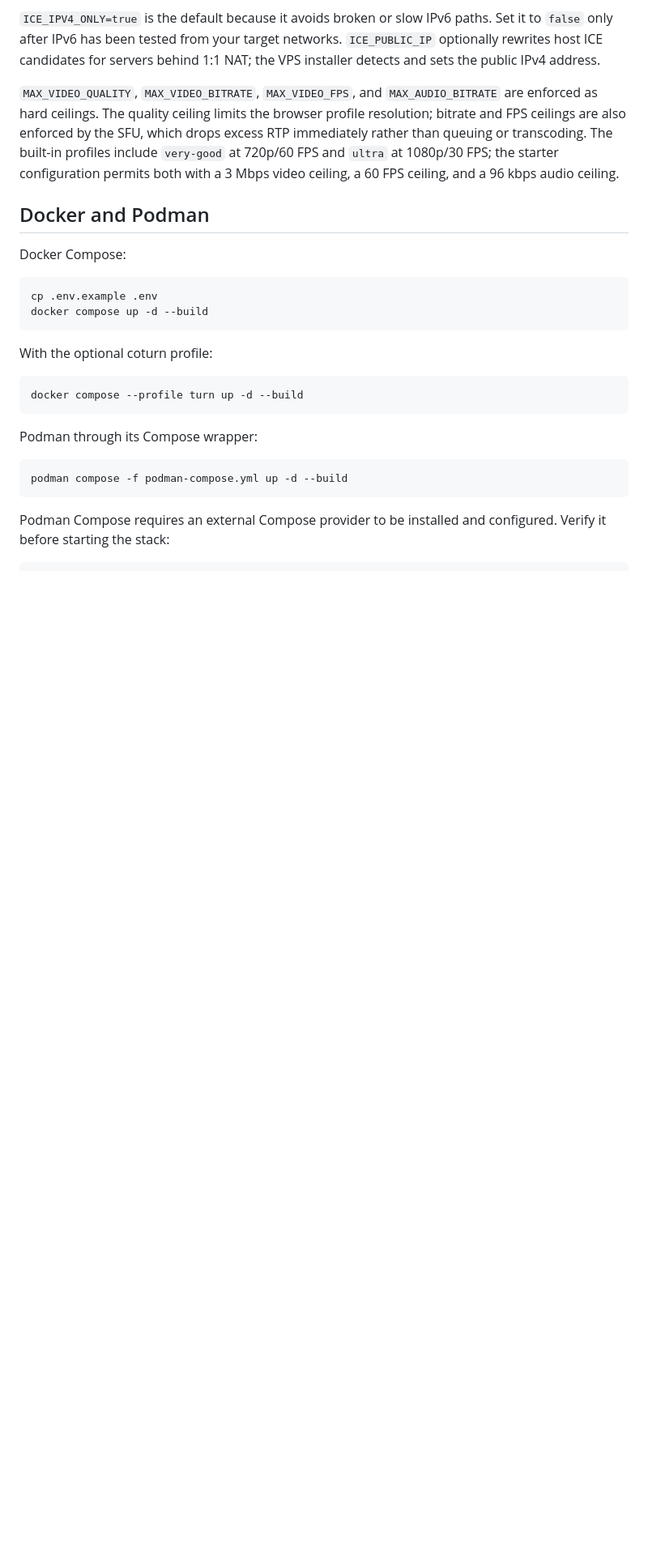
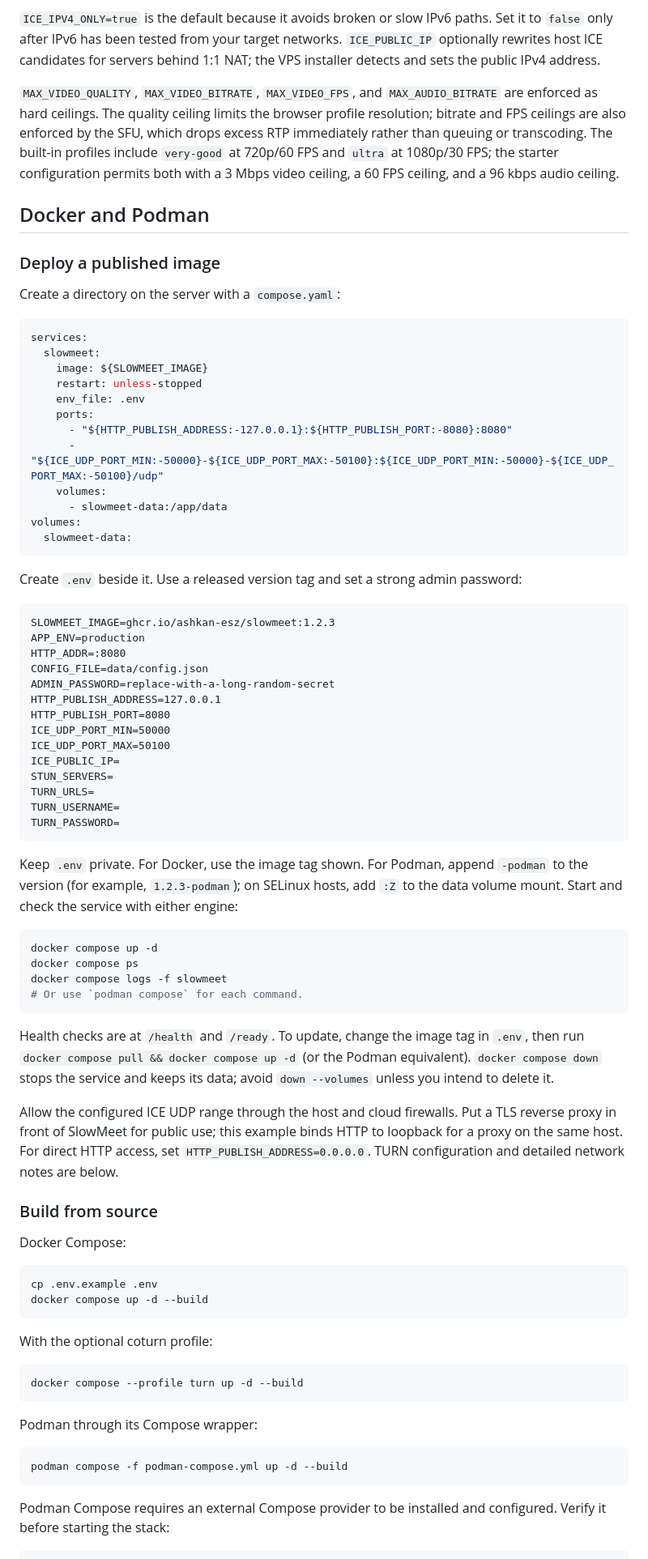
Before and after one commit to ashkan-esz/SlowMeet, a Markdown page: README.md, the part around one of its changes. Shown at 81% size. Rendered like a GitHub page; blank space fills up the shorter version.

Commit message:
feat: add doc for docker

````diff
--- a/README.md
+++ b/README.md
@@ -159,6 +159,69 @@ video ceiling, a 60 FPS ceiling, and a 96 kbps audio ceiling.
 
 ## Docker and Podman
 
+### Deploy a published image
+
+Create a directory on the server with a `compose.yaml`:
+
+```yaml
+services:
+  slowmeet:
+    image: ${SLOWMEET_IMAGE}
+    restart: unless-stopped
+    env_file: .env
+    ports:
+      - "${HTTP_PUBLISH_ADDRESS:-127.0.0.1}:${HTTP_PUBLISH_PORT:-8080}:8080"
+      - "${ICE_UDP_PORT_MIN:-50000}-${ICE_UDP_PORT_MAX:-50100}:${ICE_UDP_PORT_MIN:-50000}-${ICE_UDP_PORT_MAX:-50100}/udp"
+    volumes:
+      - slowmeet-data:/app/data
+volumes:
+  slowmeet-data:
+```
+
+Create `.env` beside it. Use a released version tag and set a strong admin
+password:
+
+```dotenv
+SLOWMEET_IMAGE=ghcr.io/ashkan-esz/slowmeet:1.2.3
+APP_ENV=production
+HTTP_ADDR=:8080
+CONFIG_FILE=data/config.json
+ADMIN_PASSWORD=replace-with-a-long-random-secret
+HTTP_PUBLISH_ADDRESS=127.0.0.1
+HTTP_PUBLISH_PORT=8080
+ICE_UDP_PORT_MIN=50000
+ICE_UDP_PORT_MAX=50100
+ICE_PUBLIC_IP=
+STUN_SERVERS=
+TURN_URLS=
+TURN_USERNAME=
+TURN_PASSWORD=
+```
+
+Keep `.env` private. For Docker, use the image tag shown. For Podman, append
+`-podman` to the version (for example, `1.2.3-podman`); on SELinux hosts, add
+`:Z` to the data volume mount. Start and check the service with either engine:
+
+```sh
+docker compose up -d
+docker compose ps
+docker compose logs -f slowmeet
+# Or use `podman compose` for each command.
+```
+
+Health checks are at `/health` and `/ready`. To update, change the image tag in
+`.env`, then run `docker compose pull && docker compose up -d` (or the Podman
+equivalent). `docker compose down` stops the service and keeps its data; avoid
+`down --volumes` unless you intend to delete it.
+
+Allow the configured ICE UDP range through the host and cloud firewalls. Put a
+TLS reverse proxy in front of SlowMeet for public use; this example binds HTTP
+to loopback for a proxy on the same host. For direct HTTP access, set
+`HTTP_PUBLISH_ADDRESS=0.0.0.0`. TURN configuration and detailed network notes
+are below.
+
+### Build from source
+
 Docker Compose:
 
 ```sh
````
Also changed, not shown: other parts of README.md (+3 -27 lines).
